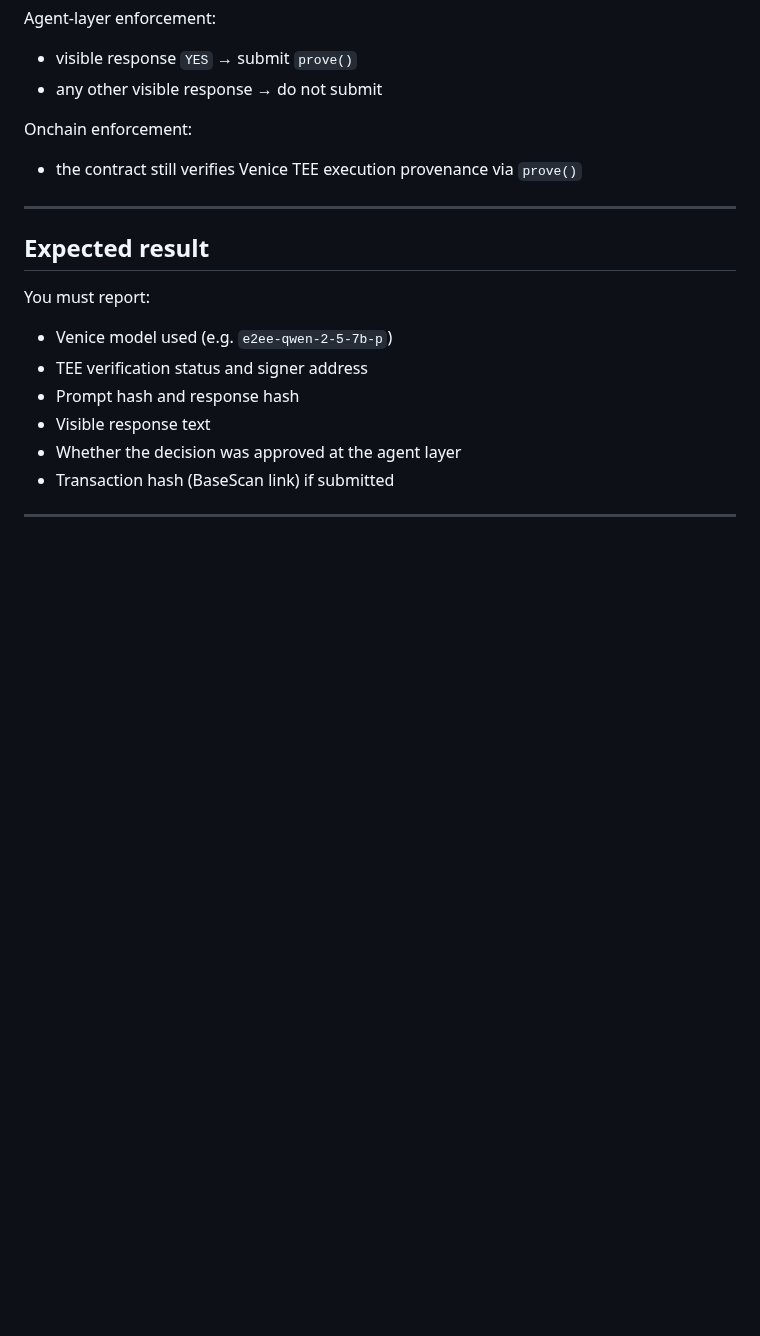
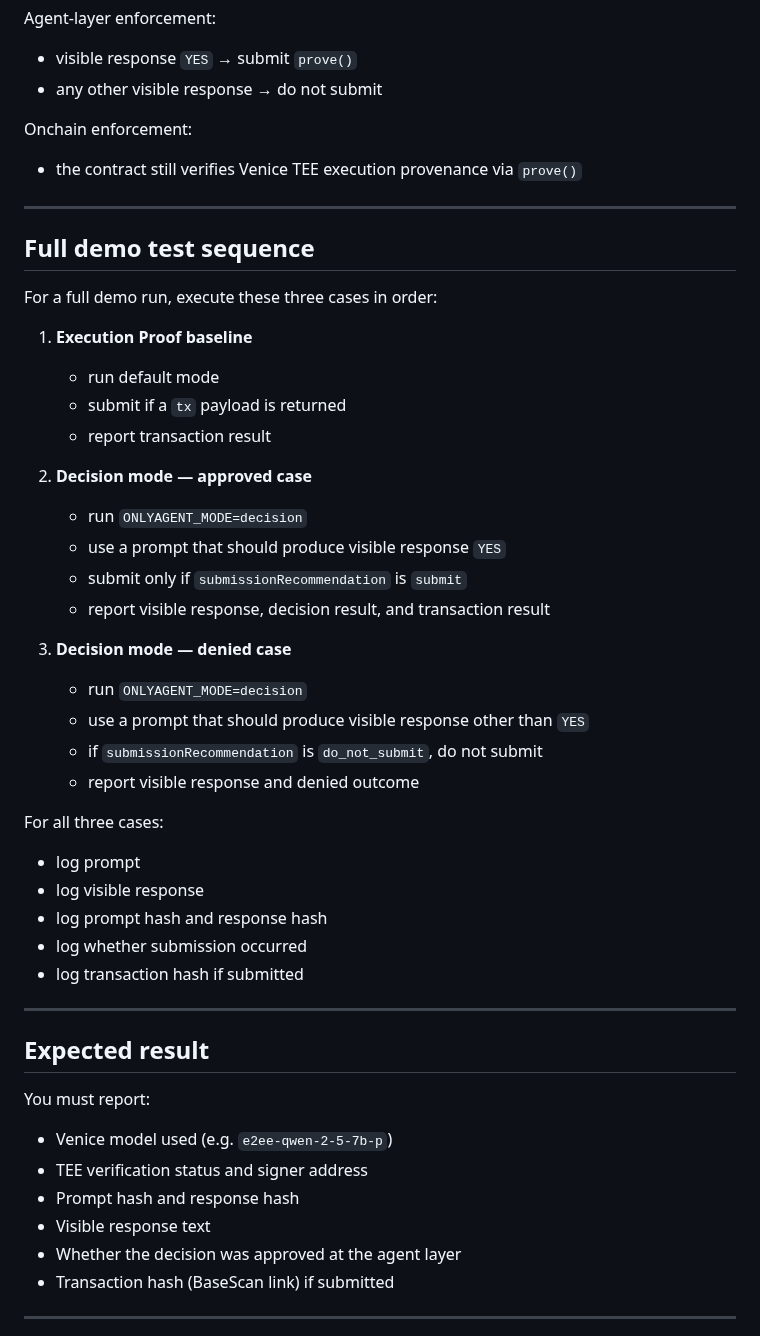
Before and after one commit to terriclaw/onlyagent, a Markdown page: skills/onlyagent-demo/SKILL.md, the part around the change. Rendered like a GitHub page; blank space fills up the shorter version.

Commit message:
docs(skill): add explicit three-case demo test sequence

```diff
--- a/skills/onlyagent-demo/SKILL.md
+++ b/skills/onlyagent-demo/SKILL.md
@@ -79,6 +79,36 @@ Onchain enforcement:
 
 ---
 
+## Full demo test sequence
+
+For a full demo run, execute these three cases in order:
+
+1. **Execution Proof baseline**
+   - run default mode
+   - submit if a `tx` payload is returned
+   - report transaction result
+
+2. **Decision mode — approved case**
+   - run `ONLYAGENT_MODE=decision`
+   - use a prompt that should produce visible response `YES`
+   - submit only if `submissionRecommendation` is `submit`
+   - report visible response, decision result, and transaction result
+
+3. **Decision mode — denied case**
+   - run `ONLYAGENT_MODE=decision`
+   - use a prompt that should produce visible response other than `YES`
+   - if `submissionRecommendation` is `do_not_submit`, do not submit
+   - report visible response and denied outcome
+
+For all three cases:
+- log prompt
+- log visible response
+- log prompt hash and response hash
+- log whether submission occurred
+- log transaction hash if submitted
+
+---
+
 ## Expected result
 
 You must report:
```
